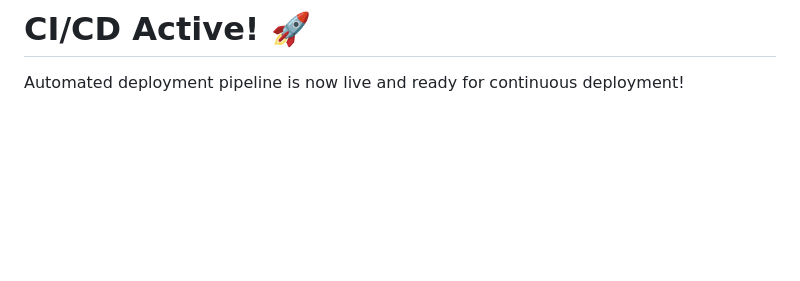
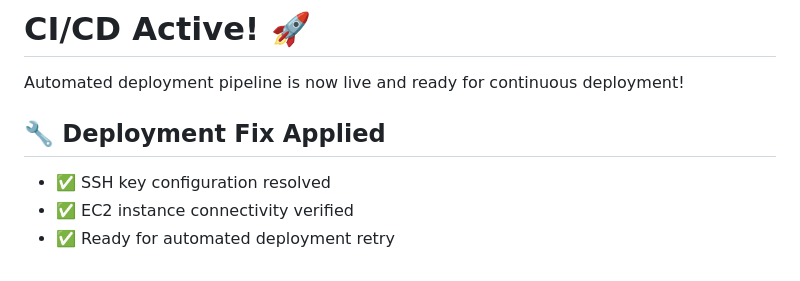
Before and after one commit to daviszhang-me/MyDigitalSpace, a Markdown page: README.md, the part around the change. Drawn GitHub-style; blank space fills up the shorter version.

Commit message:
🔧 Fix deployment SSH key issue - retry automated deployment
✅ SSH connectivity to EC2 instance verified
🔑 Public key successfully added to instance
🚀 Triggering retry of automated deployment

🤖 Generated with [Claude Code](https://claude.ai/code)

Co-Authored-By: Claude <noreply@anthropic.com>

```diff
--- a/README.md
+++ b/README.md
@@ -362,3 +362,8 @@ This project includes automated deployment to AWS EC2 using GitHub Actions.
 # CI/CD Active! 🚀
 
 Automated deployment pipeline is now live and ready for continuous deployment!
+
+## 🔧 Deployment Fix Applied
+- ✅ SSH key configuration resolved
+- ✅ EC2 instance connectivity verified
+- ✅ Ready for automated deployment retry
```
